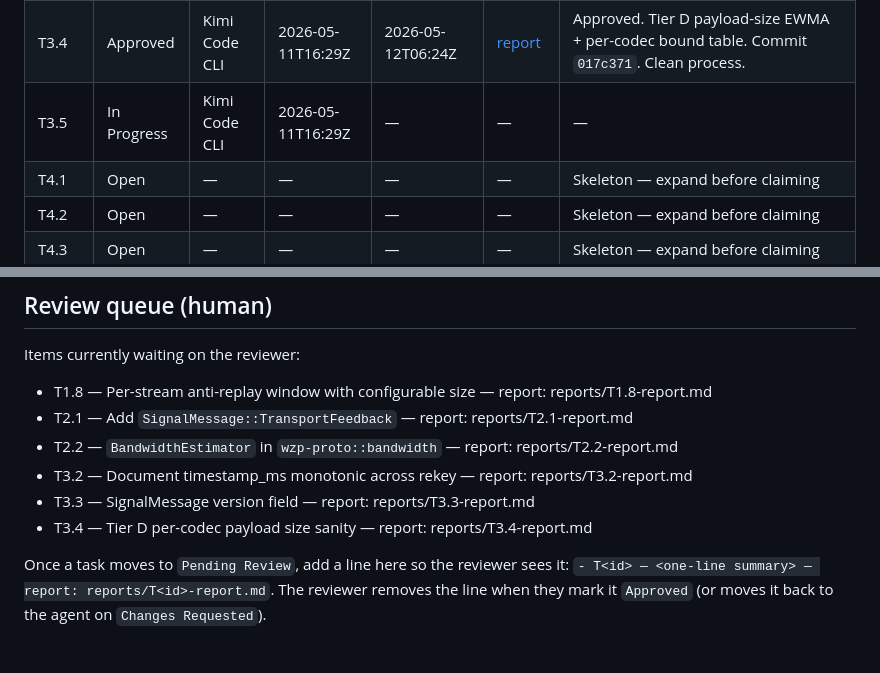
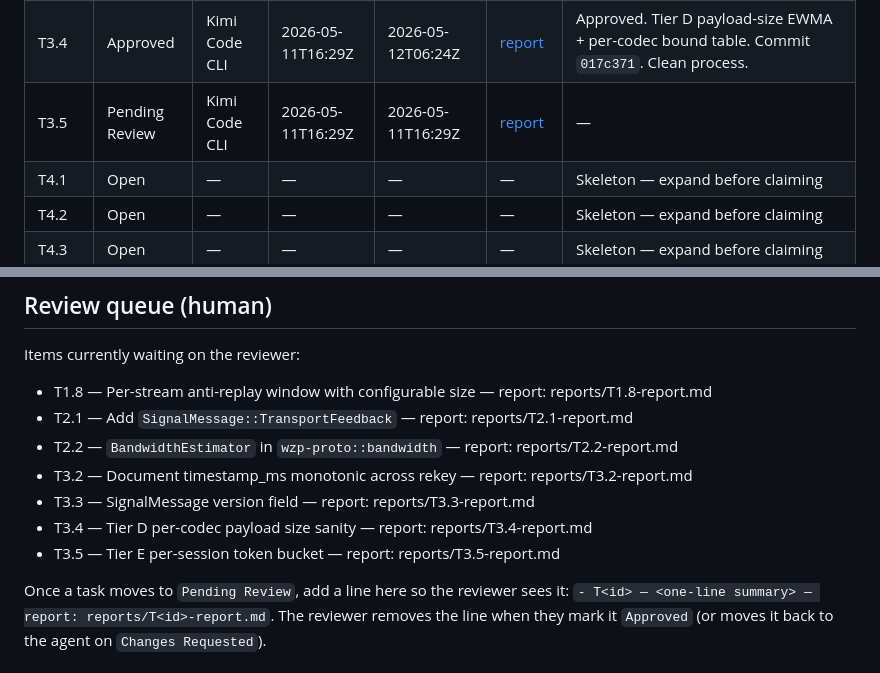
Before and after one commit to manawenuz/wzp, a Markdown page: docs/PRD/TASKS.md, 2 parts joined by grey strips. Rendered like a GitHub page.

Commit message:
fix: T3.5 status board → Pending Review

```diff
--- a/docs/PRD/TASKS.md
+++ b/docs/PRD/TASKS.md
@@ -1323,7 +1323,7 @@ Statuses (in order of progression):
 | T3.2 | Approved | Kimi Code CLI | 2026-05-11T21:15Z | 2026-05-11T21:25Z | [report](reports/T3.2-report.md) | Approved. timestamp_ms monotonic across rekey, documented + tested. Commit `1b4f7b0`. |
 | T3.3 | Approved | Kimi Code CLI | 2026-05-11T16:29Z | 2026-05-12T06:08Z | [report](reports/T3.3-report.md) | Approved. W12 SignalMessage versioning. Commit `f7f413e`. |
 | T3.4 | Approved | Kimi Code CLI | 2026-05-11T16:29Z | 2026-05-12T06:24Z | [report](reports/T3.4-report.md) | Approved. Tier D payload-size EWMA + per-codec bound table. Commit `017c371`. Clean process. |
-| T3.5 | In Progress | Kimi Code CLI | 2026-05-11T16:29Z | — | — | — |
+| T3.5 | Pending Review | Kimi Code CLI | 2026-05-11T16:29Z | 2026-05-11T16:29Z | [report](reports/T3.5-report.md) | — |
 | T4.1 | Open | — | — | — | — | Skeleton — expand before claiming |
 | T4.2 | Open | — | — | — | — | Skeleton — expand before claiming |
 | T4.3 | Open | — | — | — | — | Skeleton — expand before claiming |
@@ -1353,5 +1353,6 @@ Items currently waiting on the reviewer:
 - T3.2 — Document timestamp_ms monotonic across rekey — report: reports/T3.2-report.md
 - T3.3 — SignalMessage version field — report: reports/T3.3-report.md
 - T3.4 — Tier D per-codec payload size sanity — report: reports/T3.4-report.md
+- T3.5 — Tier E per-session token bucket — report: reports/T3.5-report.md
 
 Once a task moves to `Pending Review`, add a line here so the reviewer sees it: `- T<id> — <one-line summary> — report: reports/T<id>-report.md`. The reviewer removes the line when they mark it `Approved` (or moves it back to the agent on `Changes Requested`).
```
